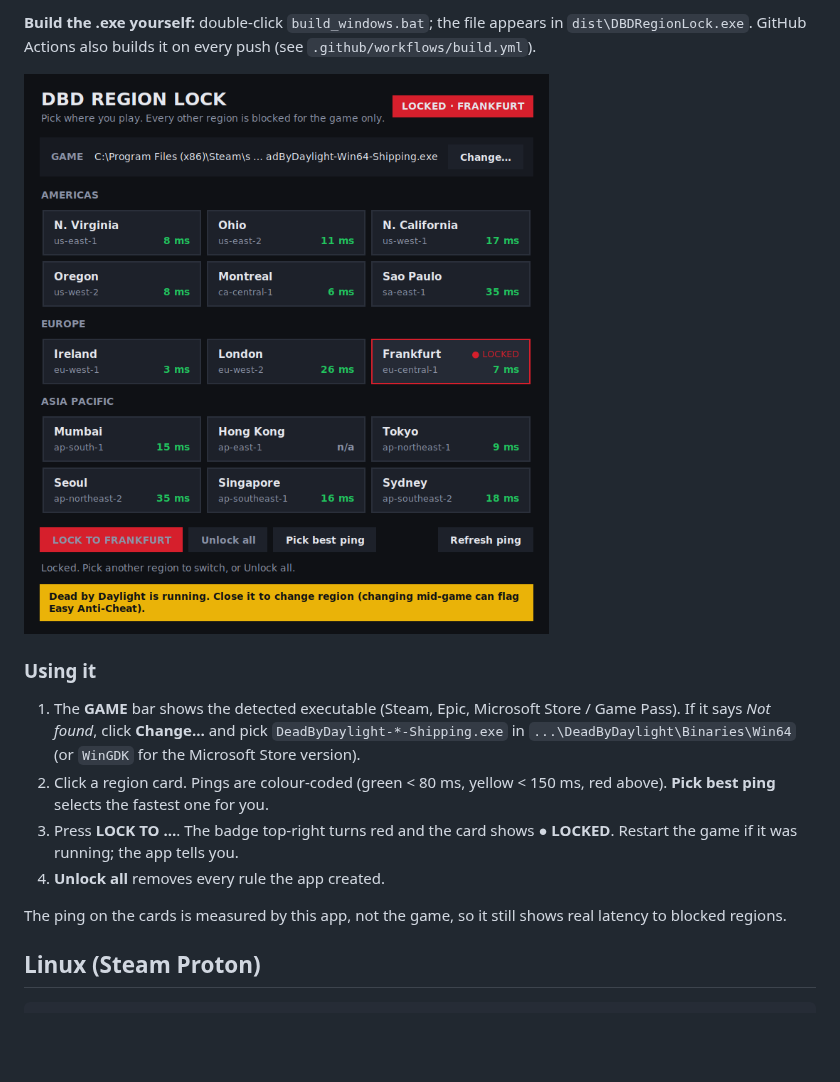
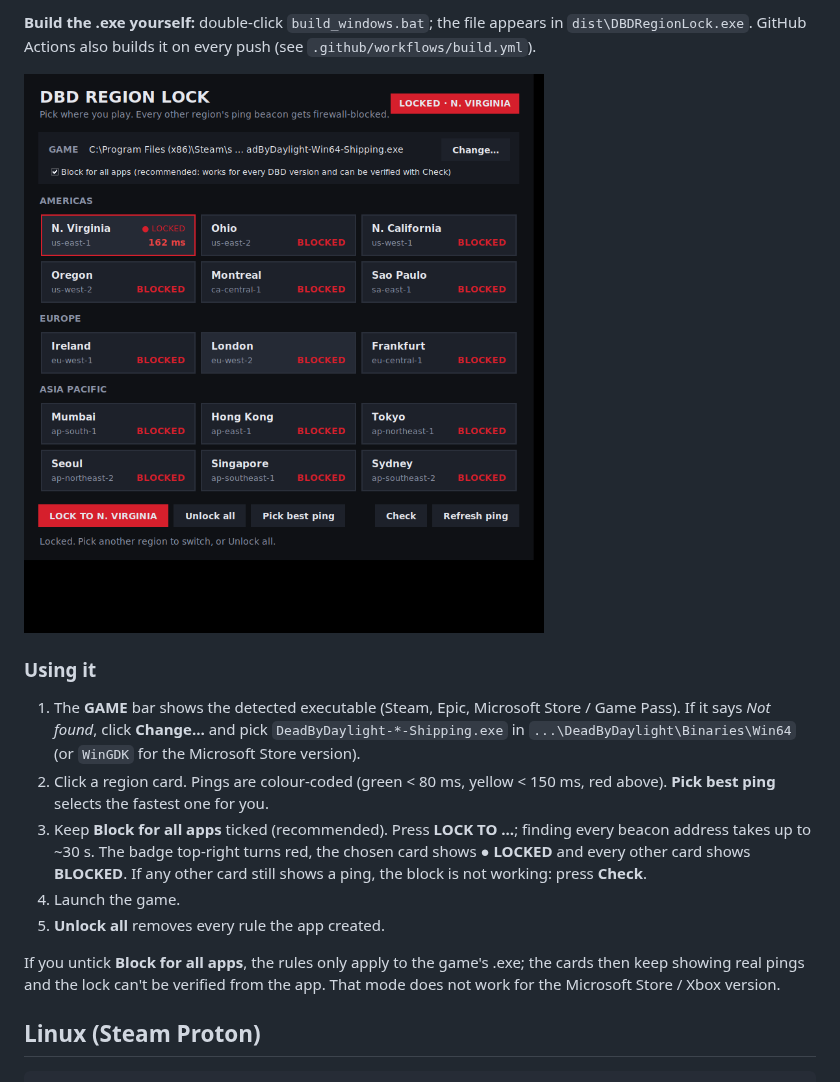
Before and after one commit to ZahraniAser/dbd-region-lock, a Markdown page: README.md, the part around one of its changes. GitHub-like rendering; pictures changed too: assets/screenshot.png; blank space fills up the shorter version.

```diff
--- a/README.md
+++ b/README.md
@@ -66,12 +77,17 @@ push (see `.github/workflows/build.yml`).
    (or `WinGDK` for the Microsoft Store version).
 2. Click a region card. Pings are colour-coded (green < 80 ms, yellow < 150 ms,
    red above). **Pick best ping** selects the fastest one for you.
-3. Press **LOCK TO …**. The badge top-right turns red and the card shows
-   **● LOCKED**. Restart the game if it was running; the app tells you.
-4. **Unlock all** removes every rule the app created.
+3. Keep **Block for all apps** ticked (recommended). Press **LOCK TO …**;
+   finding every beacon address takes up to ~30 s. The badge top-right turns
+   red, the chosen card shows **● LOCKED** and every other card shows
+   **BLOCKED**. If any other card still shows a ping, the block is not
+   working: press **Check**.
+4. Launch the game.
+5. **Unlock all** removes every rule the app created.
 
-The ping on the cards is measured by this app, not the game, so it still shows
-real latency to blocked regions.
+If you untick **Block for all apps**, the rules only apply to the game's .exe;
+the cards then keep showing real pings and the lock can't be verified from the
+app. That mode does not work for the Microsoft Store / Xbox version.
 
 ## Linux (Steam Proton)
 
```
Also changed, not shown: other parts of README.md (+14 -3 lines), 6 other files.
